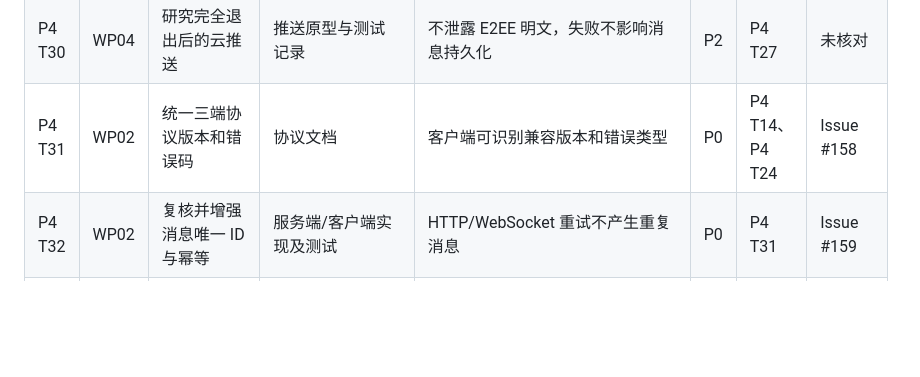
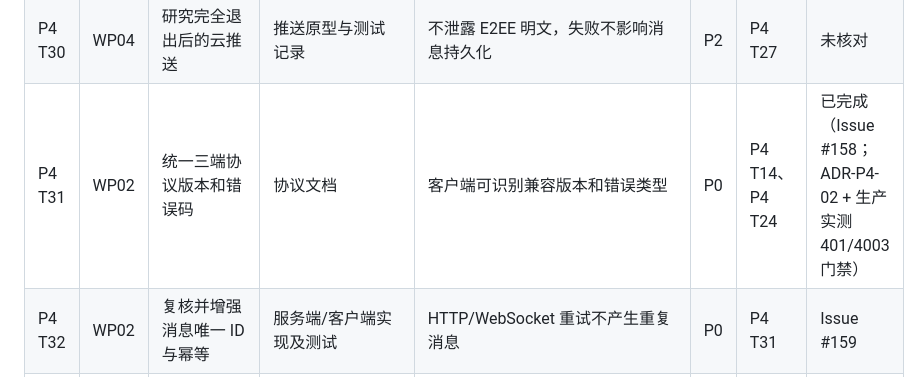
Before and after one commit to HeanX/iChat_Pro, a Markdown page: docs/phase4/tasks.md, the part around the change. GitHub-like rendering; blank space fills up the shorter version.

Commit message:
docs(phase4): T31 completed with ADR-P4-02 and production evidence

```diff
--- a/docs/phase4/tasks.md
+++ b/docs/phase4/tasks.md
@@ -46,7 +46,7 @@
 | P4 T28 | WP04 | 接入文件选择和保存 | Android 文件能力 | 权限拒绝、取消和有效文件操作均有正确结果 | P1 | P4 T24 | 未核对 |
 | P4 T29 | WP04 | 接入 Android 安全存储 | 私钥/凭据保护方案 | 普通存储、日志中无法直接读取敏感值 | P0 | P4 T24 | 未核对 |
 | P4 T30 | WP04 | 研究完全退出后的云推送 | 推送原型与测试记录 | 不泄露 E2EE 明文，失败不影响消息持久化 | P2 | P4 T27 | 未核对 |
-| P4 T31 | WP02 | 统一三端协议版本和错误码 | 协议文档 | 客户端可识别兼容版本和错误类型 | P0 | P4 T14、P4 T24 | Issue #158 |
+| P4 T31 | WP02 | 统一三端协议版本和错误码 | 协议文档 | 客户端可识别兼容版本和错误类型 | P0 | P4 T14、P4 T24 | 已完成（Issue #158；ADR-P4-02 + 生产实测 401/4003 门禁） |
 | P4 T32 | WP02 | 复核并增强消息唯一 ID 与幂等 | 服务端/客户端实现及测试 | HTTP/WebSocket 重试不产生重复消息 | P0 | P4 T31 | Issue #159 |
 | P4 T33 | WP02 | 完善消息发送状态机 | 状态定义与实现 | sending/sent/delivered/read/failed 转换合法 | P0 | P4 T31 | Issue #160 |
 | P4 T34 | WP02 | 实现遗漏消息补取 | 同步接口或协议 | 断线期间消息恢复后可补取且不重复 | P0 | P4 T32、P4 T33 | Issue #161 |
```
